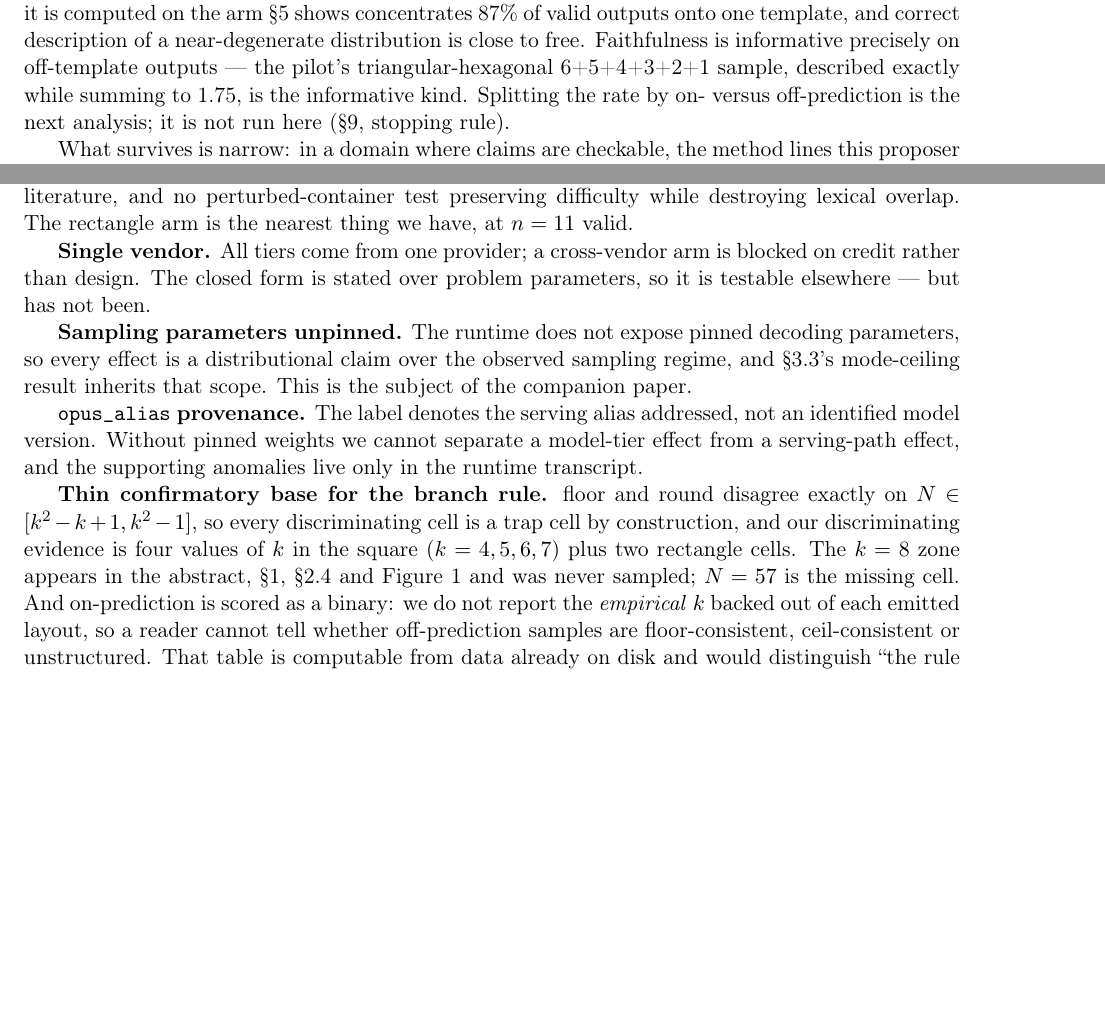
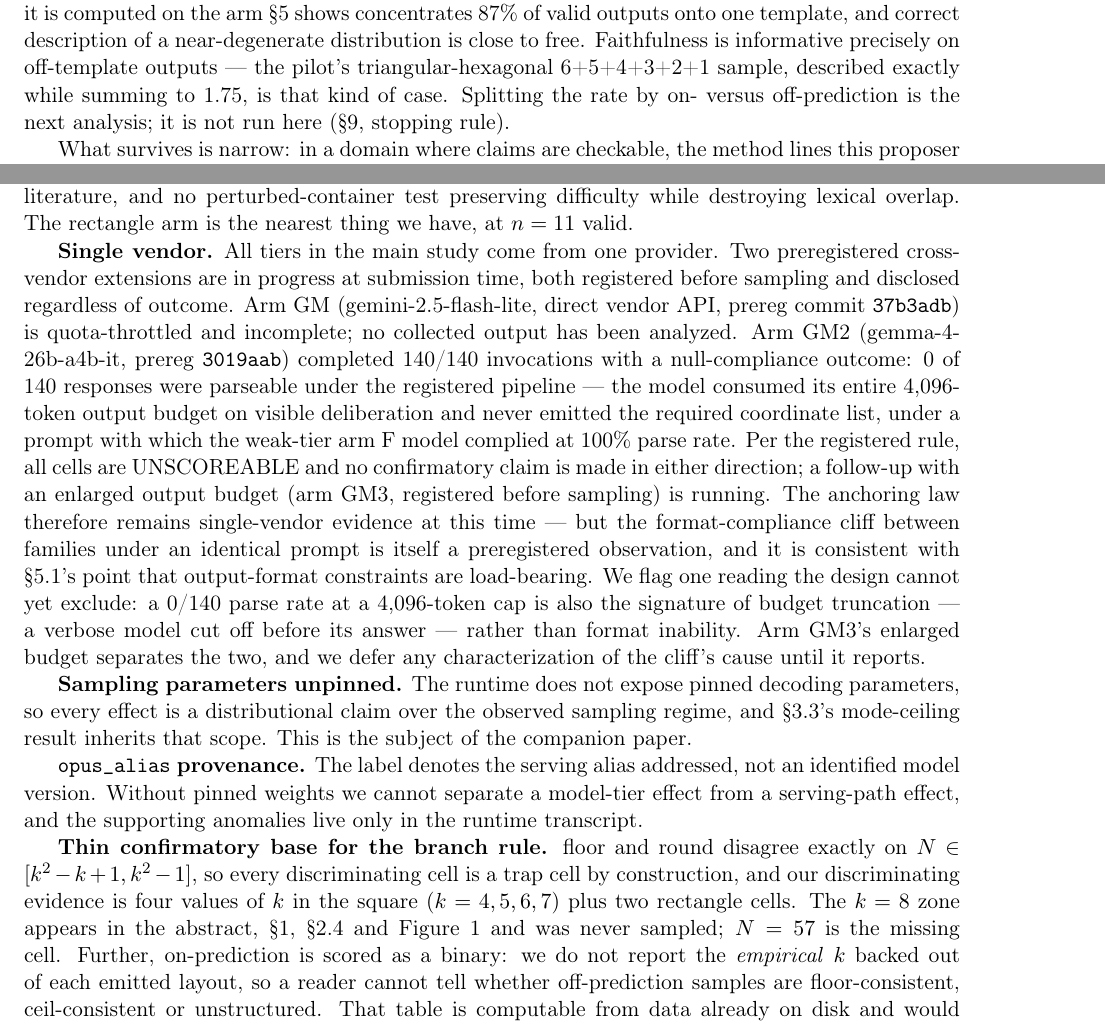
Before and after one commit to 28gugales-dev/precision-cliff-research, a LaTeX paper (latex1/main.tex): two parts of pages 16 and 18 of 25 before the commit and two parts of pages 16 and 18 of 26 after it, joined at a grey line, cut so that both start at the same text, the shorter picture padded with empty space. Compiled offline with pdfLaTeX.

Commit message:
latex1: mirror 13 prose-polish edits from draft; port GM/GM2/GM3 single-vendor disclosure + truncation hedge into \S8

```diff
--- a/latex1/main.tex
+++ b/latex1/main.tex
@@ -793,7 +794,7 @@ asks (\S7). Third, the audit is confounded with \S5: it is computed on the arm \
 concentrates 87\% of valid outputs onto one template, and correct description of a
 near-degenerate distribution is close to free. Faithfulness is informative precisely on
 off-template outputs --- the pilot's triangular-hexagonal 6+5+4+3+2+1 sample, described exactly
-while summing to 1.75, is the informative kind. Splitting the rate by on- versus off-prediction
+while summing to 1.75, is that kind of case. Splitting the rate by on- versus off-prediction
 is the next analysis; it is not run here (\S9, stopping rule).
 
 What survives is narrow: in a domain where claims are checkable, the method lines this proposer
@@ -898,9 +899,24 @@ training data. We ran no canary-string test, no comparison against $N$ values ab
 literature, and no perturbed-container test preserving difficulty while destroying lexical
 overlap. The rectangle arm is the nearest thing we have, at $n = 11$ valid.
 
-\textbf{Single vendor.} All tiers come from one provider; a cross-vendor arm is blocked on credit
-rather than design. The closed form is stated over problem parameters, so it is testable
-elsewhere --- but has not been.
+\textbf{Single vendor.} All tiers in the main study come from one provider. Two preregistered
+cross-vendor extensions are in progress at submission time, both registered before sampling and
+disclosed regardless of outcome. Arm GM (gemini-2.5-flash-lite, direct vendor API,
+prereg commit \texttt{37b3adb}) is quota-throttled and incomplete; no collected output has been
+analyzed. Arm GM2 (gemma-4-26b-a4b-it, prereg \texttt{3019aab}) completed 140/140 invocations with a
+null-compliance outcome: 0 of 140 responses were parseable under the registered pipeline ---
+the model consumed its entire 4{,}096-token output budget on visible deliberation and never
+emitted the required coordinate list, under a prompt with which the weak-tier arm F model
+complied at 100\% parse rate. Per the registered rule, all cells are UNSCOREABLE and no
+confirmatory claim is made in either direction; a follow-up with an enlarged output budget
+(arm GM3, registered before sampling) is running. The anchoring law therefore remains
+single-vendor evidence at this time --- but the format-compliance cliff between families under
+an identical prompt is itself a preregistered observation, and it is consistent with \S5.1's
+point that output-format constraints are load-bearing. We flag one reading the design cannot
+yet exclude: a 0/140 parse rate at a 4{,}096-token cap is also the signature of budget
+truncation --- a verbose model cut off before its answer --- rather than format inability. Arm
+GM3's enlarged budget separates the two, and we defer any characterization of the cliff's
+cause until it reports.
 
 \textbf{Sampling parameters unpinned.} The runtime does not expose pinned decoding parameters, so
 every effect is a distributional claim over the observed sampling regime, and \S3.3's
@@ -914,7 +930,7 @@ effect, and the supporting anomalies live only in the runtime transcript.
 $N \in [k^2-k+1, k^2-1]$, so every discriminating cell is a trap cell by construction, and our
 discriminating evidence is four values of $k$ in the square ($k = 4, 5, 6, 7$) plus two rectangle
 cells. The $k = 8$ zone appears in the abstract, \S1, \S2.4 and Figure~1 and was never sampled;
-$N = 57$ is the missing cell. And on-prediction is scored as a binary: we do not report the
+$N = 57$ is the missing cell. Further, on-prediction is scored as a binary: we do not report the
 \textit{empirical} $k$ backed out of each emitted layout, so a reader cannot tell whether off-prediction
 samples are floor-consistent, ceil-consistent or unstructured. That table is computable from
 data already on disk and would distinguish ``the rule fits at the tested $N$'' from ``the model
```
Also changed, not shown: latex1/main.tex (25 more changed lines).
